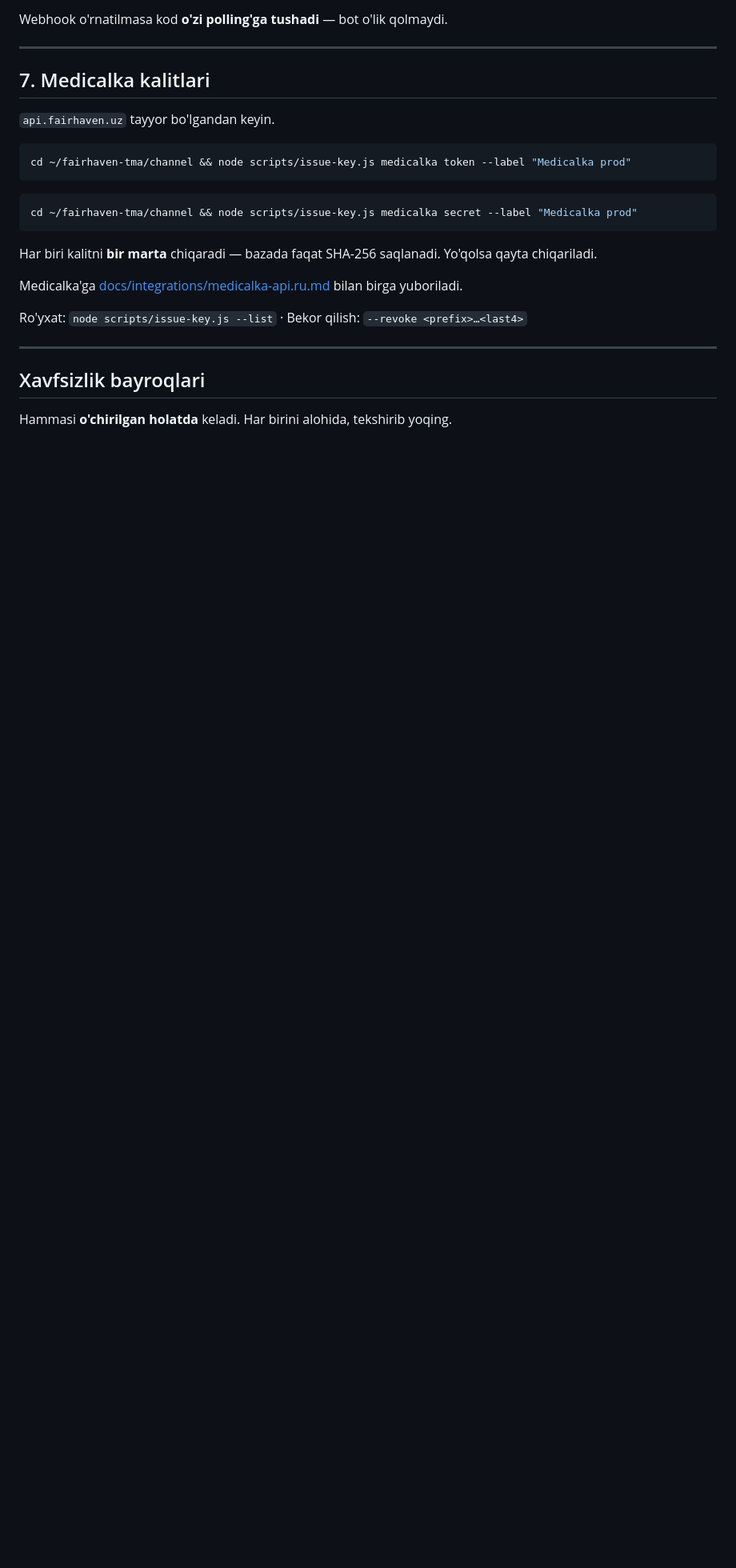
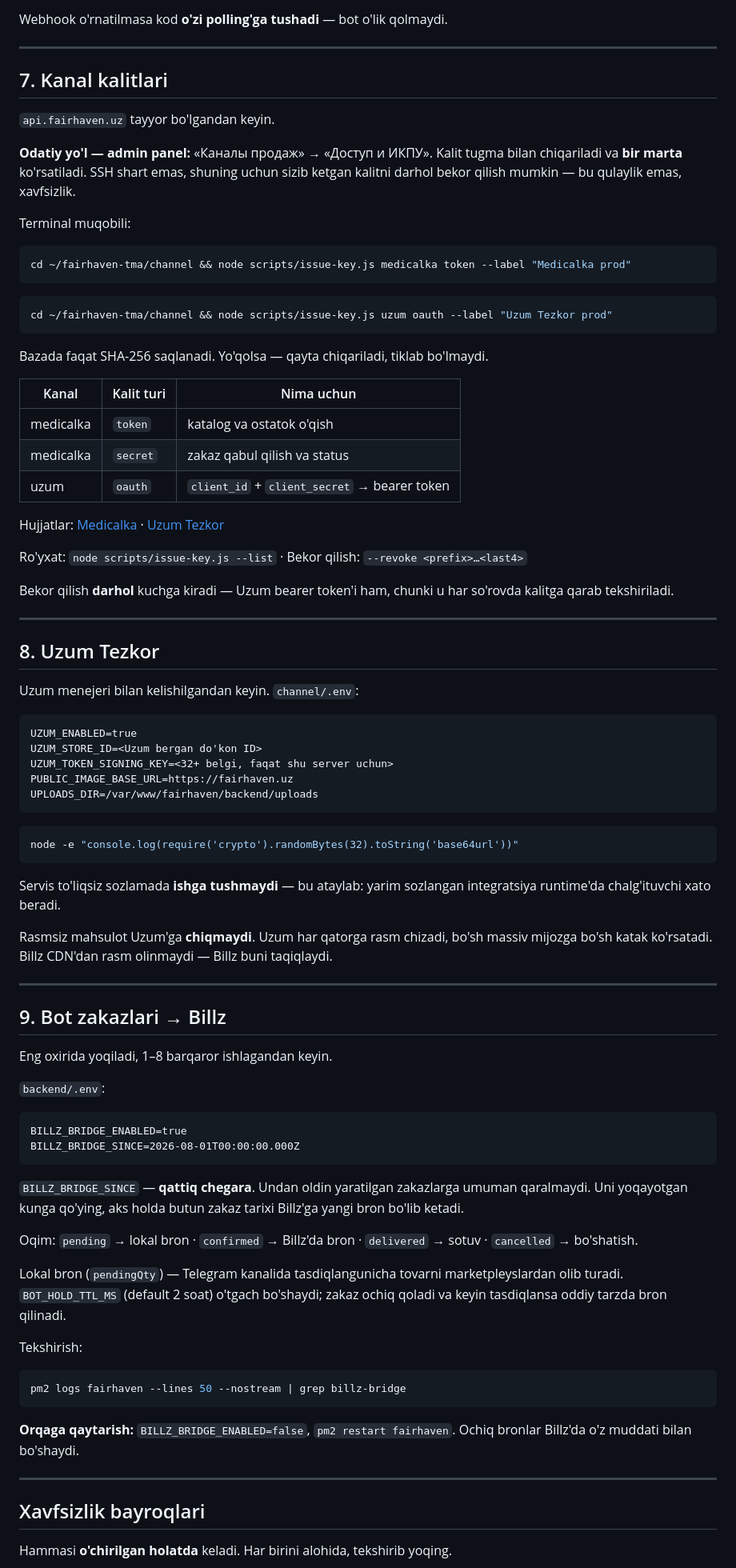
Before and after one commit to shaxzod020599-sketch/fairhaven-tma, a Markdown page: docs/RUNBOOK.md, the part around one of its changes. Shown at 80% size. GitHub-like rendering; blank space fills up the shorter version.

````diff
--- a/docs/RUNBOOK.md
+++ b/docs/RUNBOOK.md
@@ -214,23 +214,98 @@ Webhook o'rnatilmasa kod **o'zi polling'ga tushadi** — bot o'lik qolmaydi.
 
 ---
 
-## 7. Medicalka kalitlari
+## 7. Kanal kalitlari
 
 `api.fairhaven.uz` tayyor bo'lgandan keyin.
+
+**Odatiy yo'l — admin panel:** «Каналы продаж» → «Доступ и ИКПУ». Kalit
+tugma bilan chiqariladi va **bir marta** ko'rsatiladi. SSH shart emas, shuning
+uchun sizib ketgan kalitni darhol bekor qilish mumkin — bu qulaylik emas,
+xavfsizlik.
+
+Terminal muqobili:
 
 ```bash
 cd ~/fairhaven-tma/channel && node scripts/issue-key.js medicalka token --label "Medicalka prod"
 ```
 
 ```bash
-cd ~/fairhaven-tma/channel && node scripts/issue-key.js medicalka secret --label "Medicalka prod"
+cd ~/fairhaven-tma/channel && node scripts/issue-key.js uzum oauth --label "Uzum Tezkor prod"
 ```
 
-Har biri kalitni **bir marta** chiqaradi — bazada faqat SHA-256 saqlanadi. Yo'qolsa qayta chiqariladi.
+Bazada faqat SHA-256 saqlanadi. Yo'qolsa — qayta chiqariladi, tiklab bo'lmaydi.
 
-Medicalka'ga [docs/integrations/medicalka-api.ru.md](integrations/medicalka-api.ru.md) bilan birga yuboriladi.
+| Kanal | Kalit turi | Nima uchun |
+|---|---|---|
+| medicalka | `token` | katalog va ostatok o'qish |
+| medicalka | `secret` | zakaz qabul qilish va status |
+| uzum | `oauth` | `client_id` + `client_secret` → bearer token |
+
+Hujjatlar: [Medicalka](integrations/medicalka-api.ru.md) ·
+[Uzum Tezkor](integrations/uzum-tezkor-api.ru.md)
 
 Ro'yxat: `node scripts/issue-key.js --list` · Bekor qilish: `--revoke <prefix>…<last4>`
+
+Bekor qilish **darhol** kuchga kiradi — Uzum bearer token'i ham, chunki u har
+so'rovda kalitga qarab tekshiriladi.
+
+---
+
+## 8. Uzum Tezkor
+
+Uzum menejeri bilan kelishilgandan keyin. `channel/.env`:
+
+```
+UZUM_ENABLED=true
+UZUM_STORE_ID=<Uzum bergan do'kon ID>
+UZUM_TOKEN_SIGNING_KEY=<32+ belgi, faqat shu server uchun>
+PUBLIC_IMAGE_BASE_URL=https://fairhaven.uz
+UPLOADS_DIR=/var/www/fairhaven/backend/uploads
+```
+
+```bash
+node -e "console.log(require('crypto').randomBytes(32).toString('base64url'))"
+```
+
+Servis to'liqsiz sozlamada **ishga tushmaydi** — bu ataylab: yarim sozlangan
+integratsiya runtime'da chalg'ituvchi xato beradi.
+
+Rasmsiz mahsulot Uzum'ga **chiqmaydi**. Uzum har qatorga rasm chizadi, bo'sh
+massiv mijozga bo'sh katak ko'rsatadi. Billz CDN'dan rasm olinmaydi — Billz buni
+taqiqlaydi.
+
+---
+
+## 9. Bot zakazlari → Billz
+
+Eng oxirida yoqiladi, 1–8 barqaror ishlagandan keyin.
+
+`backend/.env`:
+
+```
+BILLZ_BRIDGE_ENABLED=true
+BILLZ_BRIDGE_SINCE=2026-08-01T00:00:00.000Z
+```
+
+`BILLZ_BRIDGE_SINCE` — **qattiq chegara**. Undan oldin yaratilgan zakazlarga
+umuman qaralmaydi. Uni yoqayotgan kunga qo'ying, aks holda butun zakaz tarixi
+Billz'ga yangi bron bo'lib ketadi.
+
+Oqim: `pending` → lokal bron · `confirmed` → Billz'da bron · `delivered` →
+sotuv · `cancelled` → bo'shatish.
+
+Lokal bron (`pendingQty`) — Telegram kanalida tasdiqlangunicha tovarni
+marketpleyslardan olib turadi. `BOT_HOLD_TTL_MS` (default 2 soat) o'tgach
+bo'shaydi; zakaz ochiq qoladi va keyin tasdiqlansa oddiy tarzda bron qilinadi.
+
+Tekshirish:
+
+```bash
+pm2 logs fairhaven --lines 50 --nostream | grep billz-bridge
+```
+
+**Orqaga qaytarish:** `BILLZ_BRIDGE_ENABLED=false`, `pm2 restart fairhaven`.
+Ochiq bronlar Billz'da o'z muddati bilan bo'shaydi.
 
 ---
 
````
Also changed, not shown: other parts of docs/RUNBOOK.md (+31 -1 lines), docs/ARCHITECTURE.uz.md (added, +275 -0 lines), docs/integrations/uzum-tezkor-api.ru.md (added, +269 -0 lines).
